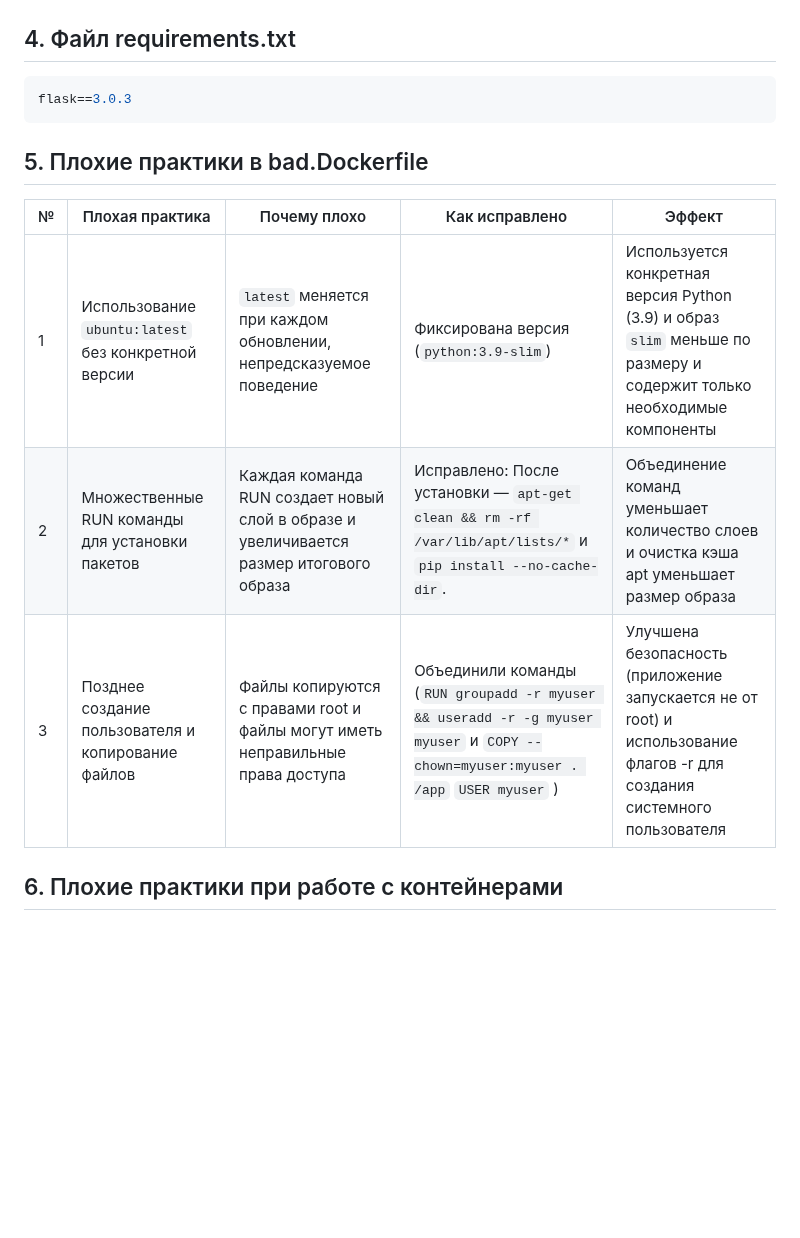
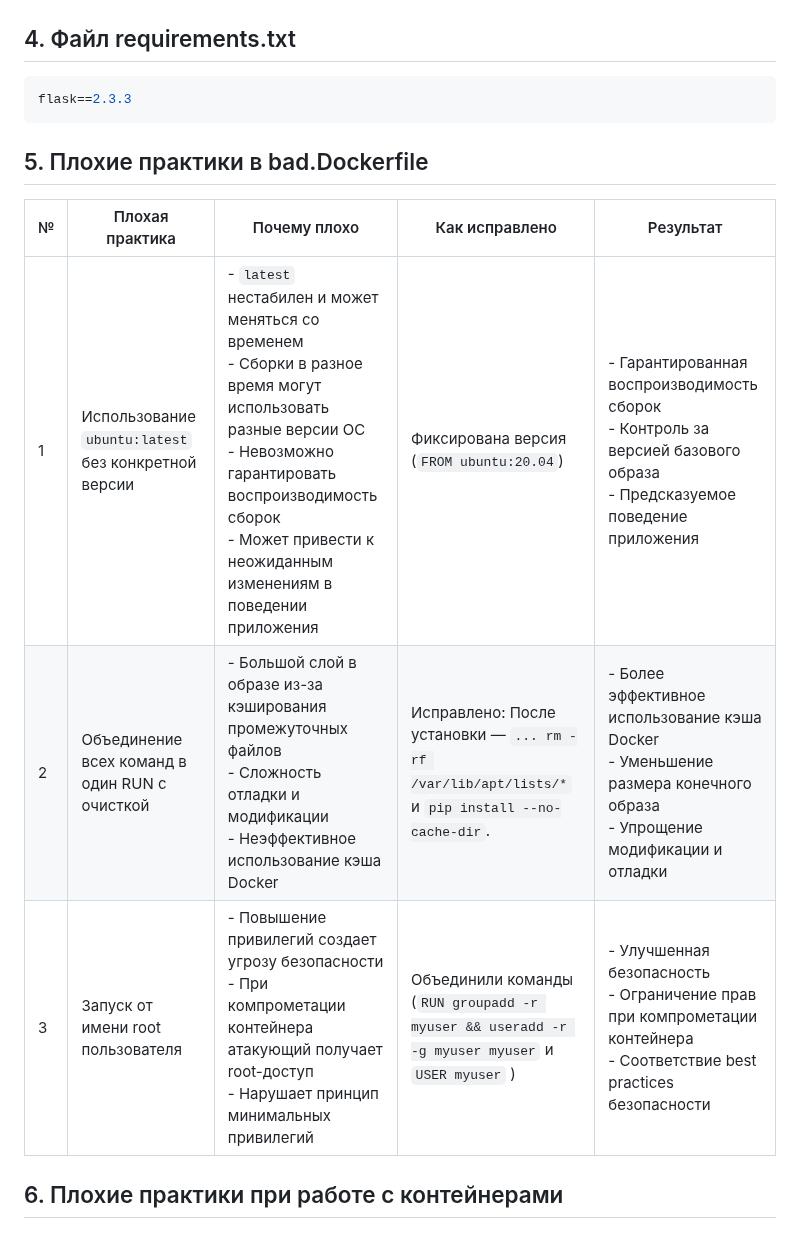
Before and after one commit to Tran16062002/Cloud_DevOps, a Markdown page: Lab2/README.md, the part around one of its changes. GitHub-like rendering; blank space fills up the shorter version.

````diff
--- a/Lab2/README.md
+++ b/Lab2/README.md
@@ -71,14 +114,14 @@ if __name__ == '__main__':
 ```
 ## 4. Файл requirements.txt
 ```bash
-flask==3.0.3
+flask==2.3.3
 ```
 ## 5. Плохие практики в bad.Dockerfile
-| № | Плохая практика | Почему плохо | Как исправлено | Эффект |
+| № | Плохая практика | Почему плохо | Как исправлено | Результат |
 |---|------------------|---------------|----------------|--------|
-| 1 | Использование `ubuntu:latest` без конкретной версии | `latest` меняется при каждом обновлении, непредсказуемое поведение | Фиксирована версия (`python:3.9-slim`) | Используется конкретная версия Python (3.9) и образ `slim` меньше по размеру и содержит только необходимые компоненты |
-| 2 | Множественные RUN команды для установки пакетов | Каждая команда RUN создает новый слой в образе и увеличивается размер итогового образа | Исправлено: После установки — `apt-get clean && rm -rf /var/lib/apt/lists/*` и `pip install --no-cache-dir`. | Объединение команд уменьшает количество слоев и очистка кэша apt уменьшает размер образа |
-| 3 | Позднее создание пользователя и копирование файлов | Файлы копируются с правами root и файлы могут иметь неправильные права доступа | Объединили команды (`RUN groupadd -r myuser && useradd -r -g myuser myuser` и `COPY --chown=myuser:myuser . /app` `USER myuser` ) | Улучшена безопасность (приложение запускается не от root) и использование флагов -r для создания системного пользователя |
+| 1 | Использование `ubuntu:latest` без конкретной версии |-  `latest` нестабилен и может меняться со временем<br/> - Сборки в разное время могут использовать разные версии ОС<br/> - Невозможно гарантировать воспроизводимость сборок<br/> - Может привести к неожиданным изменениям в поведении приложения | Фиксирована версия (`FROM ubuntu:20.04`) | - Гарантированная воспроизводимость сборок<br/> - Контроль за версией базового образа<br/> - Предсказуемое поведение приложения |
+| 2 | Объединение всех команд в один RUN с очисткой | - Большой слой в образе из-за кэширования промежуточных файлов<br/> - Сложность отладки и модификации<br/> - Неэффективное использование кэша Docker | Исправлено: После установки — `... rm -rf /var/lib/apt/lists/*` и `pip install --no-cache-dir`. | - Более эффективное использование кэша Docker<br/> - Уменьшение размера конечного образа<br/> - Упрощение модификации и отладки |
+| 3 | Запуск от имени root пользователя | - Повышение привилегий создает угрозу безопасности<br/> - При компрометации контейнера атакующий получает root-доступ<br/> - Нарушает принцип минимальных привилегий | Объединили команды (`RUN groupadd -r myuser && useradd -r -g myuser myuser` и  `USER myuser` ) | - Улучшенная безопасность<br/> - Ограничение прав при компрометации контейнера<br/> - Соответствие best practices безопасности |
 ## 6. Плохие практики при работе с контейнерами
 ### Хранить данные внутри контейнера
 **Проблема:**
````
Also changed, not shown: other parts of Lab2/README.md (+78 -35 lines).
